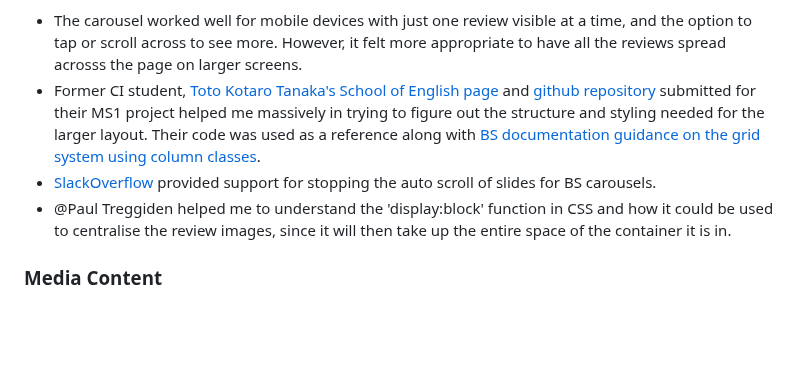
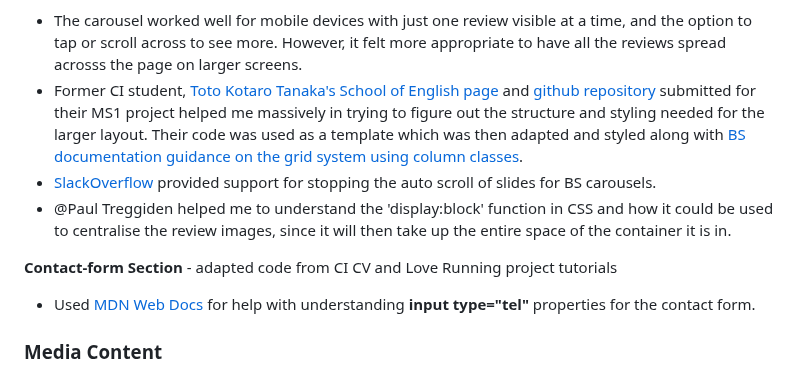
Before and after one commit to Code-Institute-Submissions/tarahwaters-milestone-project1, a Markdown page: README.md, the part around the change. Drawn GitHub-style; blank space fills up the shorter version.

Commit message:
Credit for contact-form code and tel input reference

```diff
--- a/README.md
+++ b/README.md
@@ -204,9 +204,12 @@ Tutor support to fix hero image alignment problem - @Paul Treggiden identified t
 
 **Review Section** - another carousel was used from [BS](https://getbootstrap.com/docs/5.1/components/carousel/#dark-variant) code, this time a dark variant (so that the indicators would be more visible) with slide labels for the review quotes.
 - The carousel worked well for mobile devices with just one review visible at a time, and the option to tap or scroll across to see more. However, it felt more appropriate to have all the reviews spread acrosss the page on larger screens.
-- Former CI student, [Toto Kotaro Tanaka's School of English page](https://toto-kotaro-tanaka.github.io/ms1-school-of-english/index.html) and [github repository](https://github.com/Toto-Kotaro-Tanaka/ms1-school-of-english) submitted for their MS1 project helped me massively in trying to figure out the structure and styling needed for the larger layout. Their code was used as a reference along with [BS documentation guidance on the grid system using column classes](https://getbootstrap.com/docs/4.0/layout/grid/).
+- Former CI student, [Toto Kotaro Tanaka's School of English page](https://toto-kotaro-tanaka.github.io/ms1-school-of-english/index.html) and [github repository](https://github.com/Toto-Kotaro-Tanaka/ms1-school-of-english) submitted for their MS1 project helped me massively in trying to figure out the structure and styling needed for the larger layout. Their code was used as a template which was then adapted and styled along with [BS documentation guidance on the grid system using column classes](https://getbootstrap.com/docs/4.0/layout/grid/).
 - [SlackOverflow](https://stackoverflow.com/questions/14977392/bootstrap-carousel-remove-auto-slide) provided support for stopping the auto scroll of slides for BS carousels.
 - @Paul Treggiden helped me to understand the 'display:block' function in CSS and how it could be used to centralise the review images, since it will then take up the entire space of the container it is in.
+
+**Contact-form Section** - adapted code from CI CV and Love Running project tutorials
+- Used [MDN Web Docs](https://developer.mozilla.org/en-US/docs/Web/HTML/Element/input/tel) for help with understanding **input type="tel"** properties for the contact form.
 
 ### Media Content
 
```
